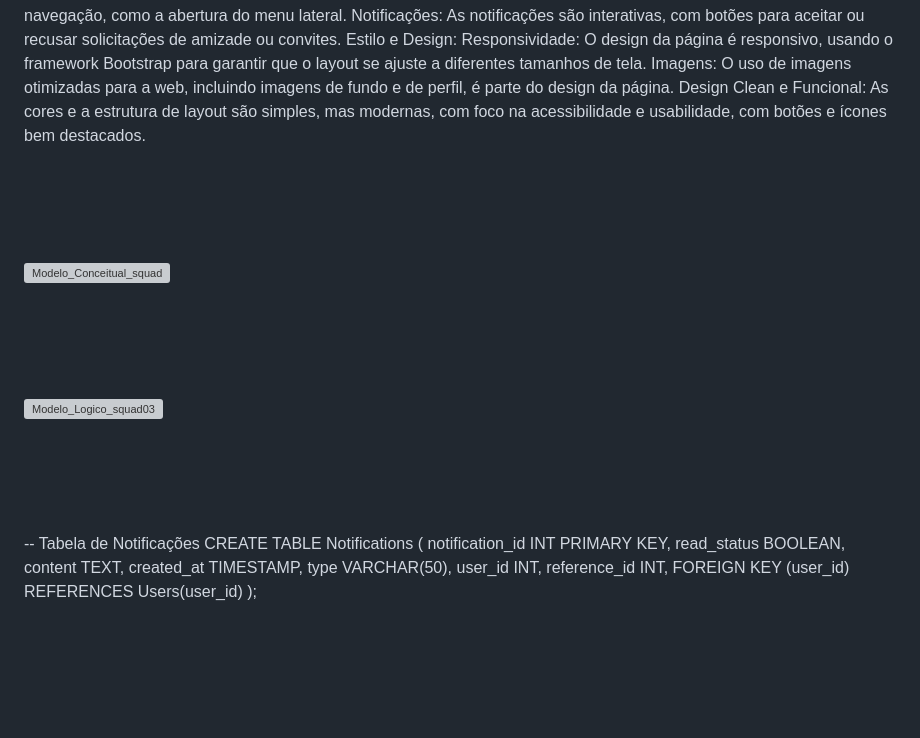
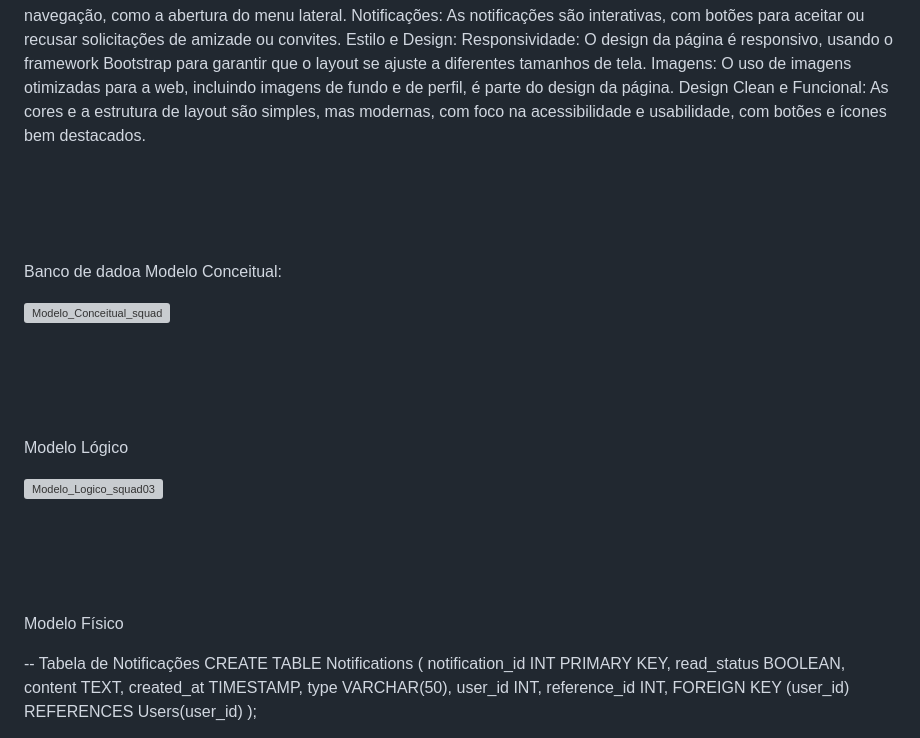
Before and after one commit to IuryRodriguesRecodePro/Women-s_squad03, a Markdown page: README.md, the part around the change. GitHub-like rendering; blank space fills up the shorter version; grey boxes are pictures that could not be loaded.

```diff
--- a/README.md
+++ b/README.md
@@ -105,6 +105,9 @@ As cores e a estrutura de layout são simples, mas modernas, com foco na acessib
 <br>
 <br>
 
+Banco de dadoa
+Modelo Conceitual:
+
 ![Modelo_Conceitual_squad](https://github.com/user-attachments/assets/c62f6945-94e1-4893-8791-8ec0035a477a)
 
 
@@ -112,6 +115,8 @@ As cores e a estrutura de layout são simples, mas modernas, com foco na acessib
 <br>
 <br>
 <br>
+
+Modelo Lógico
 
 ![Modelo_Logico_squad03](https://github.com/user-attachments/assets/95d3731d-d7bf-4516-a572-0304fc6fb682)
 
@@ -122,6 +127,8 @@ As cores e a estrutura de layout são simples, mas modernas, com foco na acessib
 <br>
 <br>
 <br>
+
+Modelo Físico
 
 -- Tabela de Notificações
 CREATE TABLE Notifications (
```
